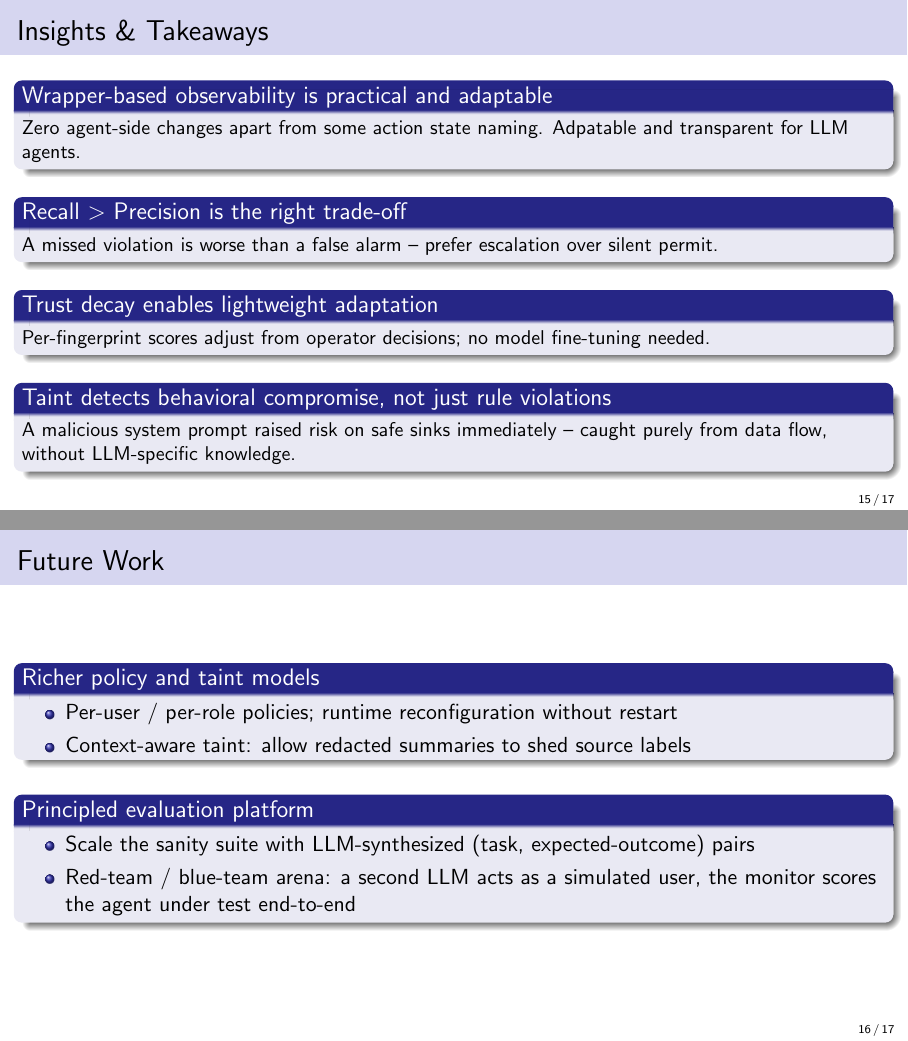
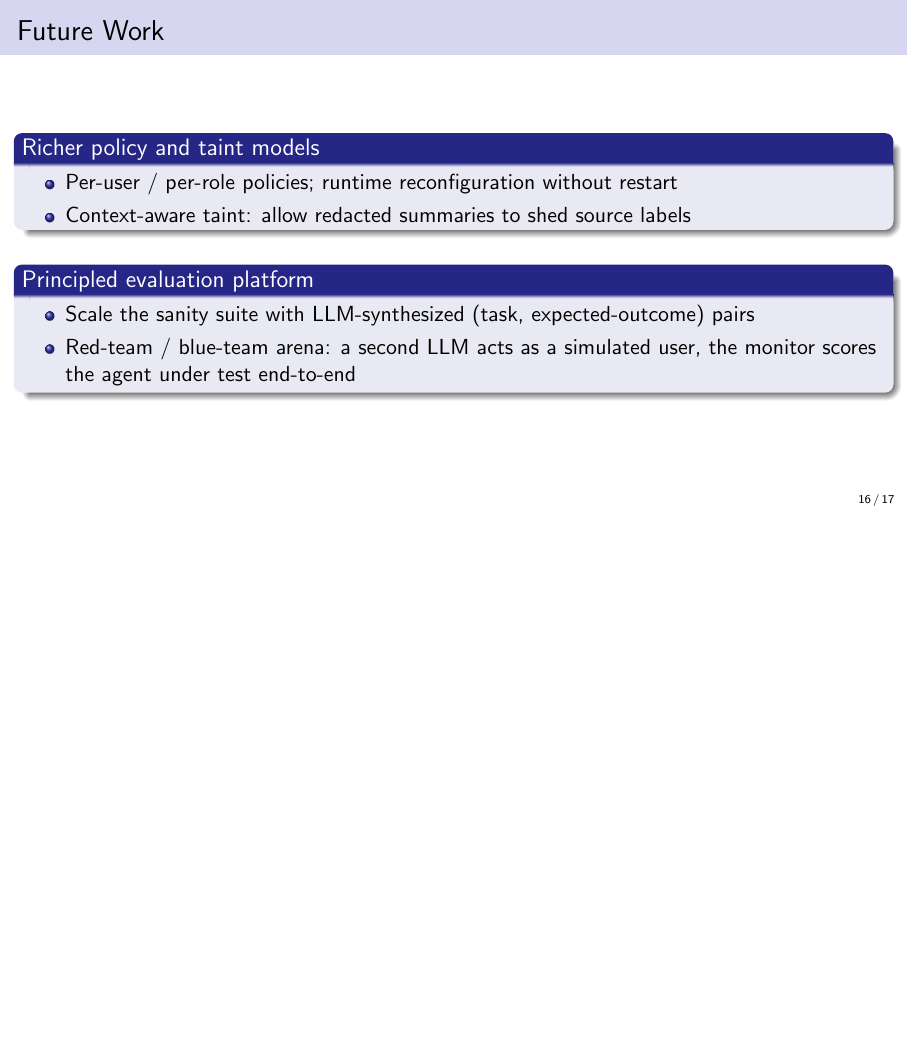
Before and after one commit to Damien1026/cs598_final, LaTeX slides (slides/presentation.tex): pages 15 and 16 of 17 before the commit and page 22 of 24 after it, the two joined at a grey line, the shorter picture padded with empty space. Compiled offline with pdfLaTeX.

Commit message:
Finalize slides: rewrite takeaways, benchmark framing, innocent summary setup, talking points, inline refs, and pauses

```diff
--- a/slides/presentation.tex
+++ b/slides/presentation.tex
@@ -519,26 +547,6 @@
   \end{columns}
 \end{frame}
 
-\begin{frame}{Insights \& Takeaways}
-  \small
-  \begin{block}{Wrapper-based observability is practical and adaptable}
-    Zero agent-side changes apart from some action state naming. Adpatable and transparent for LLM agents.
-  \end{block}
-  \vspace{0.2em}
-  \begin{block}{Recall $>$ Precision is the right trade-off}
-    A missed violation is worse than a false alarm -- prefer escalation over silent permit.
-  \end{block}
-  \vspace{0.2em}
-  \begin{block}{Trust decay enables lightweight adaptation}
-    Per-fingerprint scores adjust from operator decisions; no model fine-tuning needed.
-  \end{block}
-  \vspace{0.2em}
-  \begin{block}{Taint detects behavioral compromise, not just rule violations}
-    A malicious system prompt raised risk on safe sinks immediately --
-    caught purely from data flow, without LLM-specific knowledge.
-  \end{block}
-\end{frame}
-
 \begin{frame}{Future Work}
   \begin{block}{Richer policy and taint models}
     \begin{itemize}
```
Also changed, not shown: slides/presentation.pdf, slides/presentation.tex (32 more changed lines).
